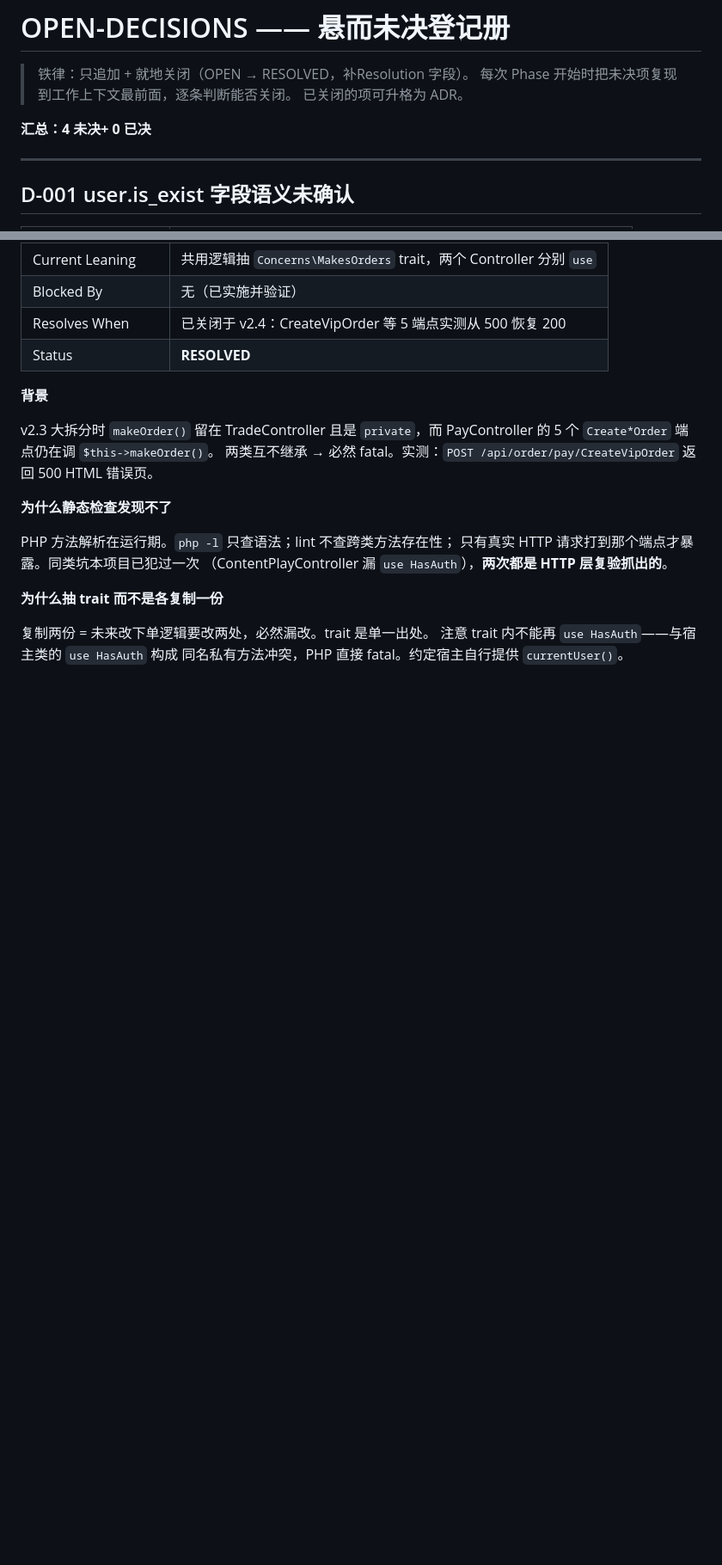
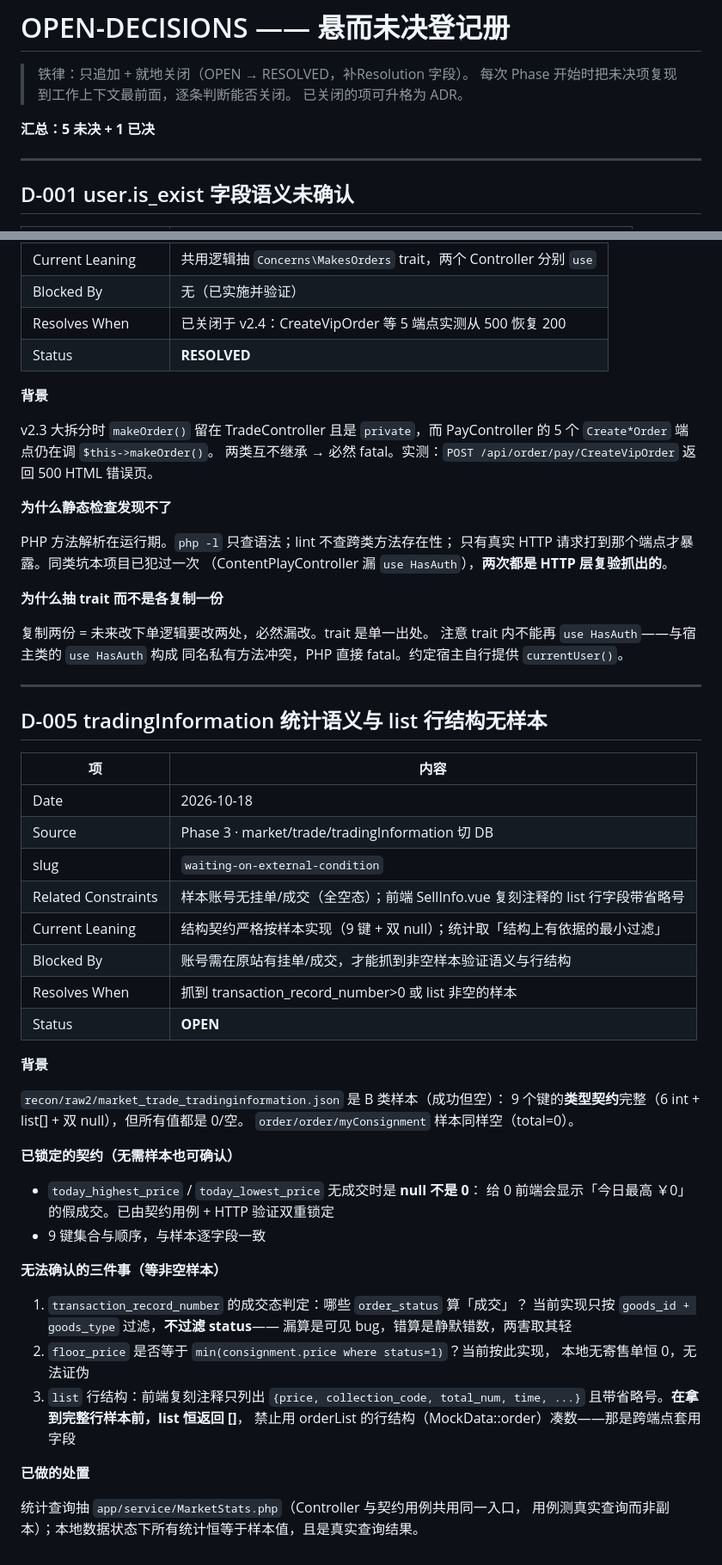
Before and after one commit to whm122835893/shanguangQZ, a Markdown page: docs/decisions/OPEN-DECISIONS.md, 2 parts joined by grey strips. Shown at 86% size. Drawn GitHub-style; blank space fills up the shorter version.

Commit message:
docs(decisions): D-005 tradingInformation 统计语义与 list 行结构无样本 - 空态样本的类型契约可锁定（9 键 + 双 null），语义三件事等非空样本 - 成交态判定取最小过滤（不过滤 status）：漏算可见，错算静默 - list 行结构样本不全（前端注释带省略号），恒 [] 不跨端点凑字段 - pitfalls.jsonl 补 2 条：空样本契约可锁、用例须走同一查询入口

```diff
--- a/docs/decisions/OPEN-DECISIONS.md
+++ b/docs/decisions/OPEN-DECISIONS.md
@@ -4,7 +4,7 @@
 > 每次 Phase 开始时把未决项复现到工作上下文最前面，逐条判断能否关闭。
 > 已关闭的项可升格为 ADR。
 
-**汇总：4 未决+ 0 已决**
+**汇总：5 未决 + 1 已决**
 
 ---
 
@@ -128,3 +128,46 @@ PHP 方法解析在运行期。`php -l` 只查语法；lint 不查跨类方法
 复制两份 = 未来改下单逻辑要改两处，必然漏改。trait 是单一出处。
 注意 trait 内不能再 `use HasAuth`——与宿主类的 `use HasAuth` 构成
 同名私有方法冲突，PHP 直接 fatal。约定宿主自行提供 `currentUser()`。
+
+---
+
+## D-005 tradingInformation 统计语义与 list 行结构无样本
+
+| 项 | 内容 |
+|----|------|
+| Date | 2026-10-18 |
+| Source | Phase 3 · market/trade/tradingInformation 切 DB |
+| slug | `waiting-on-external-condition` |
+| Related Constraints | 样本账号无挂单/成交（全空态）；前端 SellInfo.vue 复刻注释的 list 行字段带省略号 |
+| Current Leaning | 结构契约严格按样本实现（9 键 + 双 null）；统计取「结构上有依据的最小过滤」 |
+| Blocked By | 账号需在原站有挂单/成交，才能抓到非空样本验证语义与行结构 |
+| Resolves When | 抓到 transaction_record_number>0 或 list 非空的样本 |
+| Status | **OPEN** |
+
+**背景**
+
+`recon/raw2/market_trade_tradinginformation.json` 是 B 类样本（成功但空）：
+9 个键的**类型契约**完整（6 int + list[] + 双 null），但所有值都是 0/空。
+`order/order/myConsignment` 样本同样空（total=0）。
+
+**已锁定的契约（无需样本也可确认）**
+
+- `today_highest_price` / `today_lowest_price` 无成交时是 **null 不是 0**：
+  给 0 前端会显示「今日最高 ￥0」的假成交。已由契约用例 + HTTP 验证双重锁定
+- 9 键集合与顺序，与样本逐字段一致
+
+**无法确认的三件事（等非空样本）**
+
+1. `transaction_record_number` 的成交态判定：哪些 `order_status` 算「成交」？
+   当前实现只按 `goods_id + goods_type` 过滤，**不过滤 status**——
+   漏算是可见 bug，错算是静默错数，两害取其轻
+2. `floor_price` 是否等于 `min(consignment.price where status=1)`？当前按此实现，
+   本地无寄售单恒 0，无法证伪
+3. `list` 行结构：前端复刻注释只列出 `{price, collection_code, total_num, time, ...}`
+   且带省略号。**在拿到完整行样本前，list 恒返回 []**，
+   禁止用 orderList 的行结构（MockData::order）凑数——那是跨端点套用字段
+
+**已做的处置**
+
+统计查询抽 `app/service/MarketStats.php`（Controller 与契约用例共用同一入口，
+用例测真实查询而非副本）；本地数据状态下所有统计恒等于样本值，且是真实查询结果。
```
